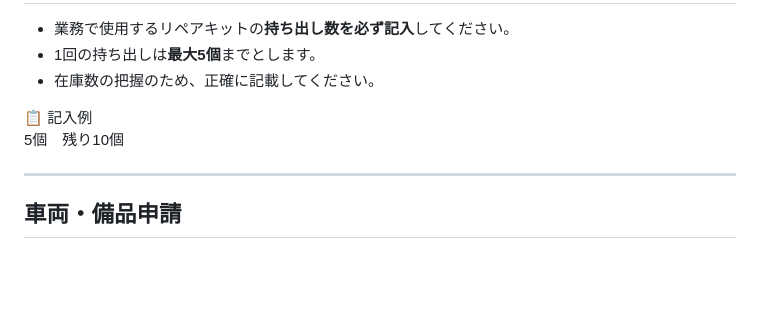
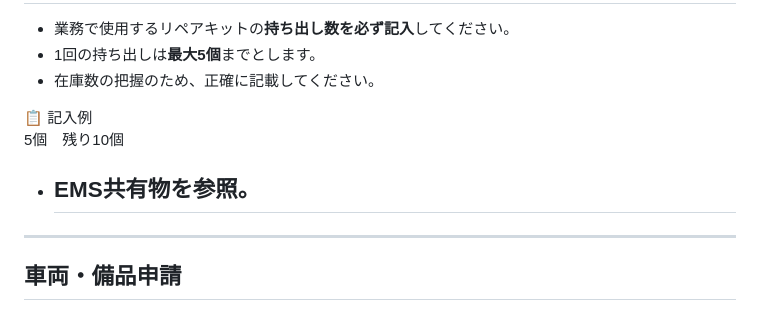
Before and after one commit to kyuuri7/EMS-rules, a Markdown page: content/hokokusho.md, the part around the change. Drawn GitHub-style; blank space fills up the shorter version.

```diff
--- a/content/hokokusho.md
+++ b/content/hokokusho.md
@@ -128,6 +128,8 @@ PDを蘇生した際は、**人数を必ず記入**してください。
   </div>
 </div>
 
+- <h2 id="kyoyu">EMS共有物</a>を参照。
+
 ---
 
 <h2 id="sec6">車両・備品申請</h2>
```
